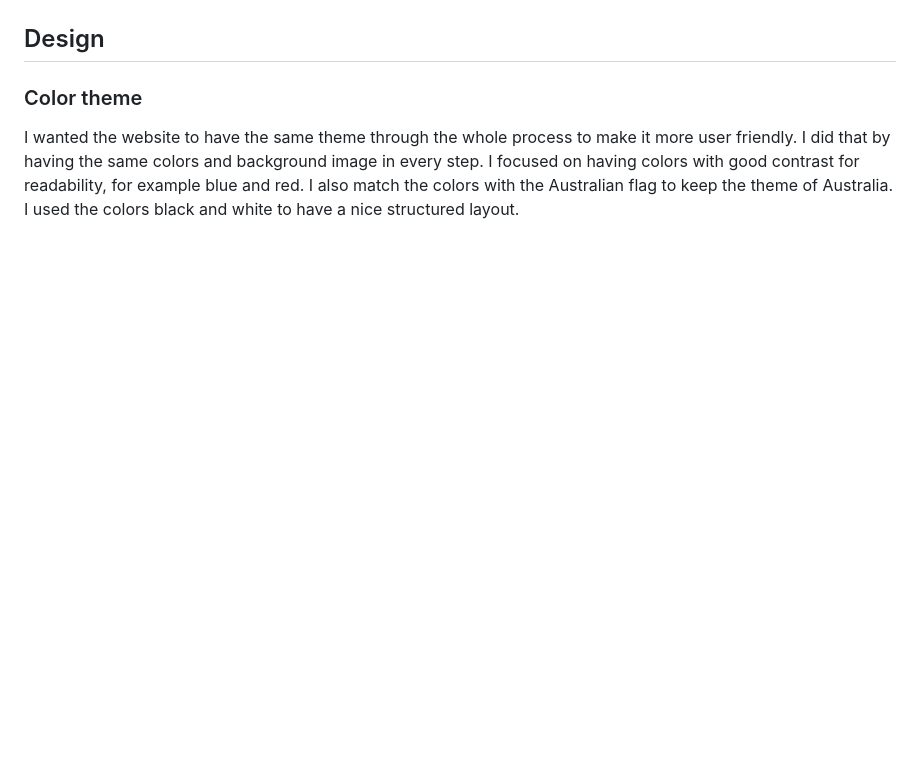
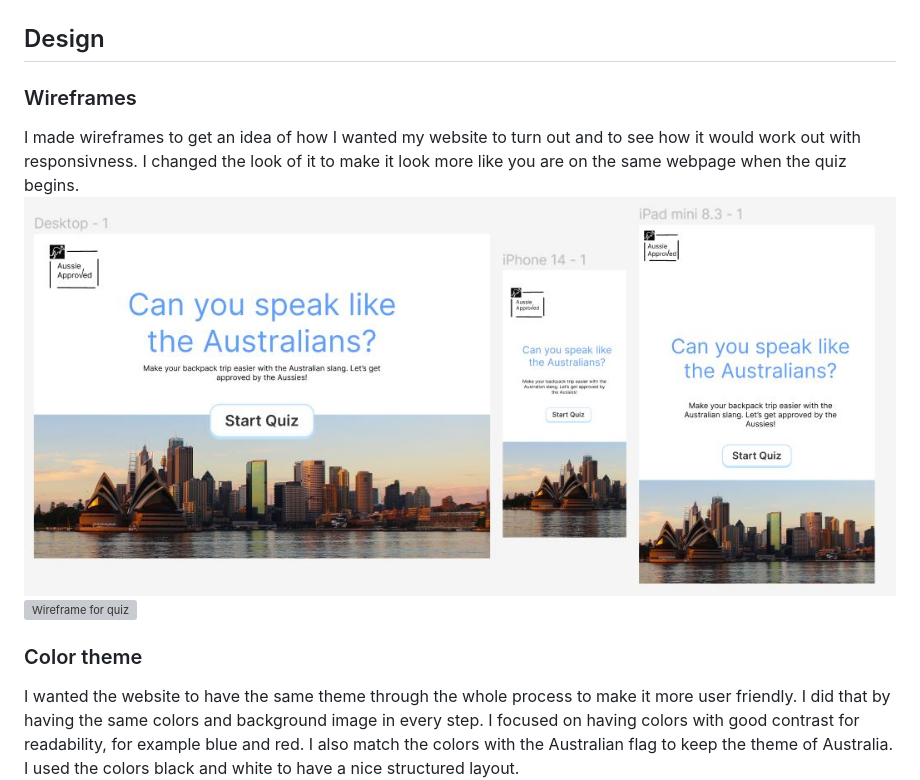
Before and after one commit to KlaraMartinsson/aussie-approved, a Markdown page: README.md, the part around the change. GitHub-like rendering; pictures changed too: assets/readme-images/wireframes.JPG (added); blank space fills up the shorter version; grey boxes are pictures that could not be loaded.

Commit message:
Add text about wireframes

```diff
--- a/README.md
+++ b/README.md
@@ -3,6 +3,10 @@
 Aussie Approved is a website that want to reach out to people that want to backpack Australia. In this website they will learn the Australian slang, so they are ready to fit in and get approved by the aussies!
 ![Website in diffrent screens](assets/readme-images/responsive.JPG)
 ## Design
+### Wireframes
+I made wireframes to get an idea of how I wanted my website to turn out and to see how it would work out with responsivness. I changed the look of it to make it look more like you are on the same webpage when the quiz begins.
+![Wireframe for home page](assets/readme-images/wireframes.JPG)
+![Wireframe for quiz](assets/readme-images/questions-wireframe.JPG)
 ### Color theme
 I wanted the website to have the same theme through the whole process to make it more user friendly. I did that by having the same colors and background image in every step. I focused on having colors with good contrast for readability, for example blue and red. I also match the colors with the Australian flag to keep the theme of Australia. I used the colors black and white to have a nice structured layout.
 ![Color palette for the website](assets/readme-images/colors.JPG)
```
Also changed, not shown: assets/readme-images/questions-wireframes.JPG (added).
